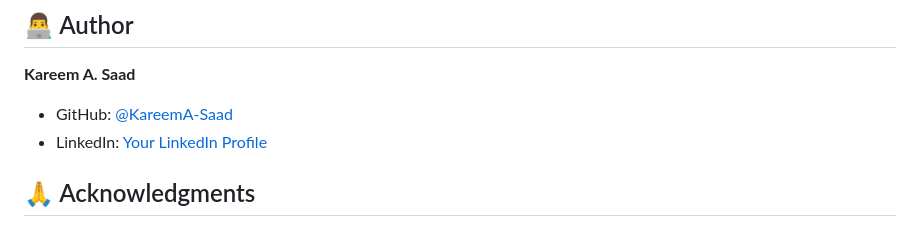
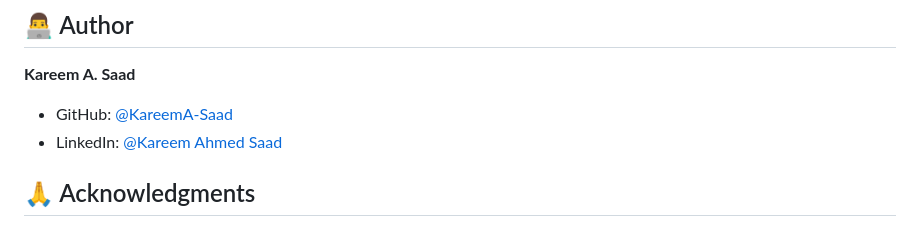
Before and after one commit to KareemA-Saad/PackAndGo, a Markdown page: README.md, the part around the change. GitHub-like rendering.

```diff
--- a/README.md
+++ b/README.md
@@ -156,7 +156,7 @@ This project is licensed under the MIT License - see the [LICENSE](LICENSE) file
 
 **Kareem A. Saad**
 - GitHub: [@KareemA-Saad](https://github.com/KareemA-Saad)
-- LinkedIn: [Your LinkedIn Profile](https://linkedin.com/in/your-profile)
+- LinkedIn: [@Kareem Ahmed Saad](https://www.linkedin.com/in/kareem-ahmed-saad-dev/)
 
 ## 🙏 Acknowledgments
 
```
